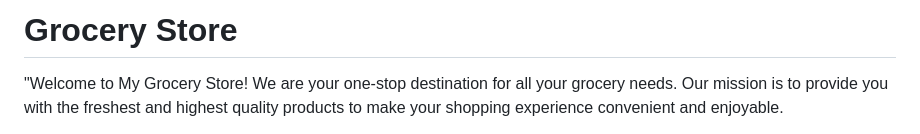
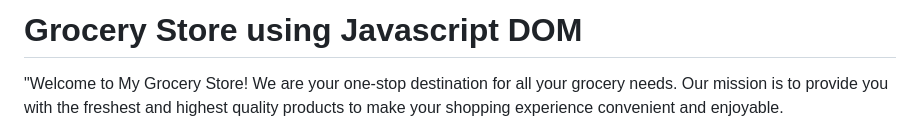
Before and after one commit to Nayni19/Grocery-Store, a Markdown page: README.md, the part around the change. Rendered like a GitHub page.

```diff
--- a/README.md
+++ b/README.md
@@ -1,4 +1,4 @@
-# Grocery Store
+# Grocery Store using Javascript DOM
 
 "Welcome to My Grocery Store! We are your one-stop destination for all your grocery needs. Our mission is to provide you with the freshest and highest quality products to make your shopping experience convenient and enjoyable.
 
```
